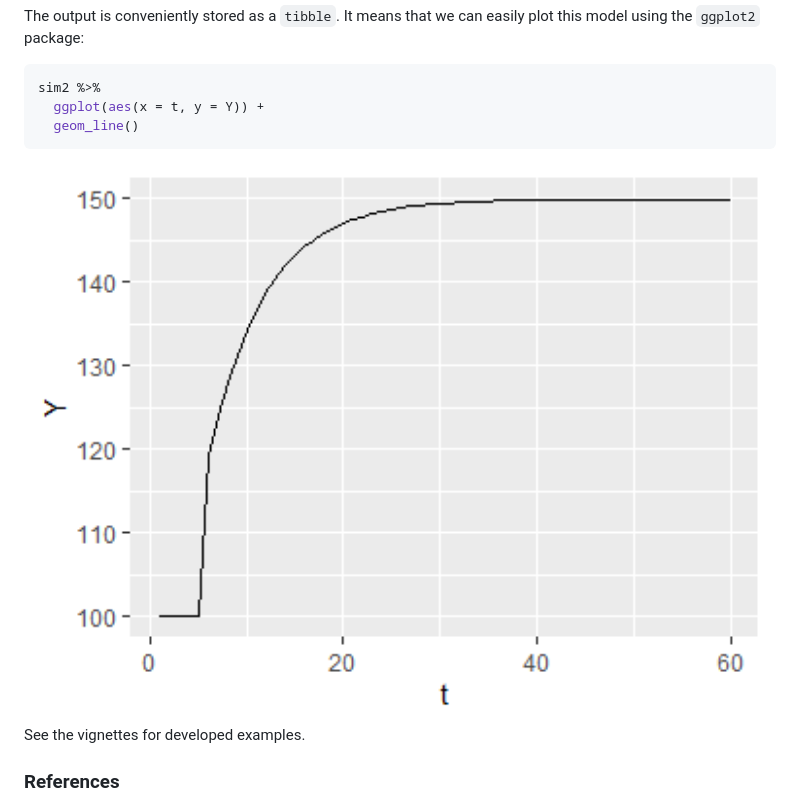
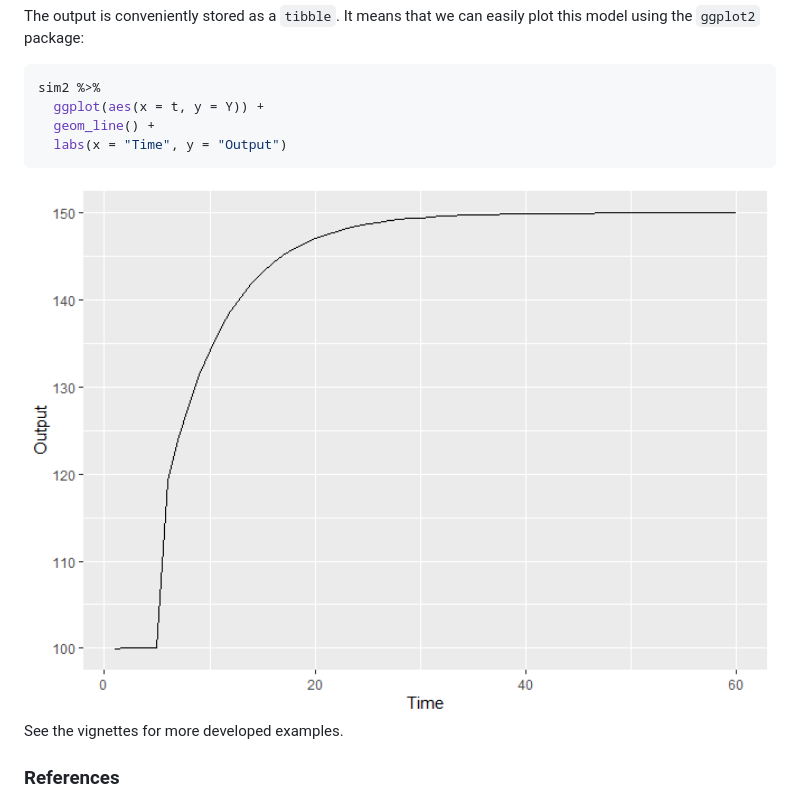
Before and after one commit to joaomacalos/sfcr, a Markdown page: README.md, the part around the change. Rendered like a GitHub page; pictures changed too: man/figures/README-unnamed-chunk-3-1.png.

````diff
--- a/README.md
+++ b/README.md
@@ -113,12 +113,13 @@ easily plot this model using the `ggplot2` package:
 ``` r
 sim2 %>%
   ggplot(aes(x = t, y = Y)) +
-  geom_line()
+  geom_line() +
+  labs(x = "Time", y = "Output")
 ```
 
 <img src="man/figures/README-unnamed-chunk-3-1.png" width="100%" />
 
-See the vignettes for developed examples.
+See the vignettes for more developed examples.
 
 ### References
 
````
Also changed, not shown: 1 other file.
